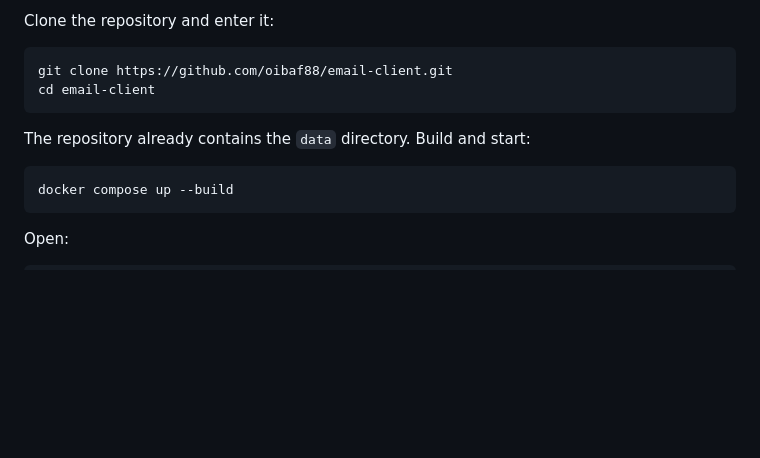
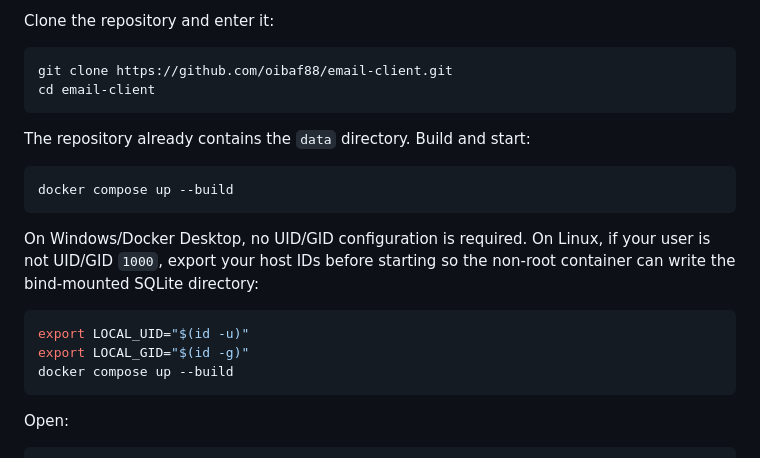
Before and after one commit to oibaf88/email-client, a Markdown page: README.md, the part around the change. Rendered like a GitHub page; blank space fills up the shorter version.

Commit message:
Document Linux host UID/GID handling

````diff
--- a/README.md
+++ b/README.md
@@ -73,6 +73,14 @@ cd email-client
 The repository already contains the `data` directory. Build and start:
 
 ```powershell
+docker compose up --build
+```
+
+On Windows/Docker Desktop, no UID/GID configuration is required. On Linux, if your user is not UID/GID `1000`, export your host IDs before starting so the non-root container can write the bind-mounted SQLite directory:
+
+```bash
+export LOCAL_UID="$(id -u)"
+export LOCAL_GID="$(id -g)"
 docker compose up --build
 ```
 
````
